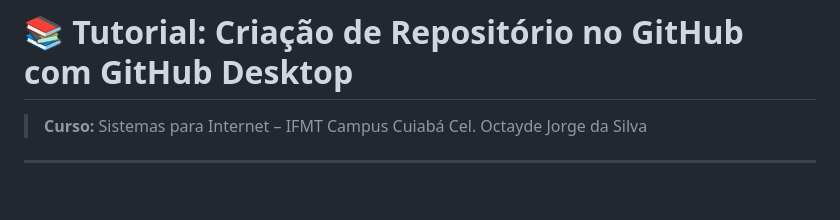
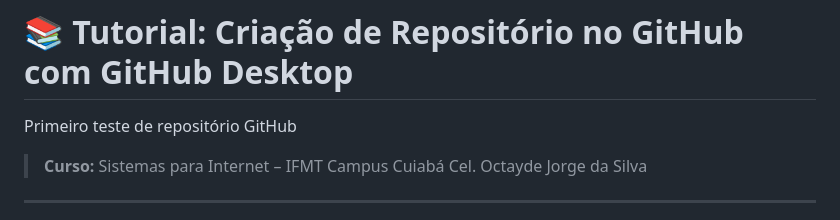
Before and after one commit to IgorMatheus132/meu-projeto, a Markdown page: Meu-Projeto.TXT.md, the part around the change. Rendered like a GitHub page; blank space fills up the shorter version.

Commit message:
Primeiro commit

```diff
--- a/Meu-Projeto.md
+++ b/Meu-Projeto.TXT.md
@@ -1,4 +1,7 @@
 # 📚 Tutorial: Criação de Repositório no GitHub com GitHub Desktop
+
+Primeiro teste de repositório GitHub
+
 
 > **Curso:** Sistemas para Internet – IFMT Campus Cuiabá Cel. Octayde Jorge da Silva
 
```
